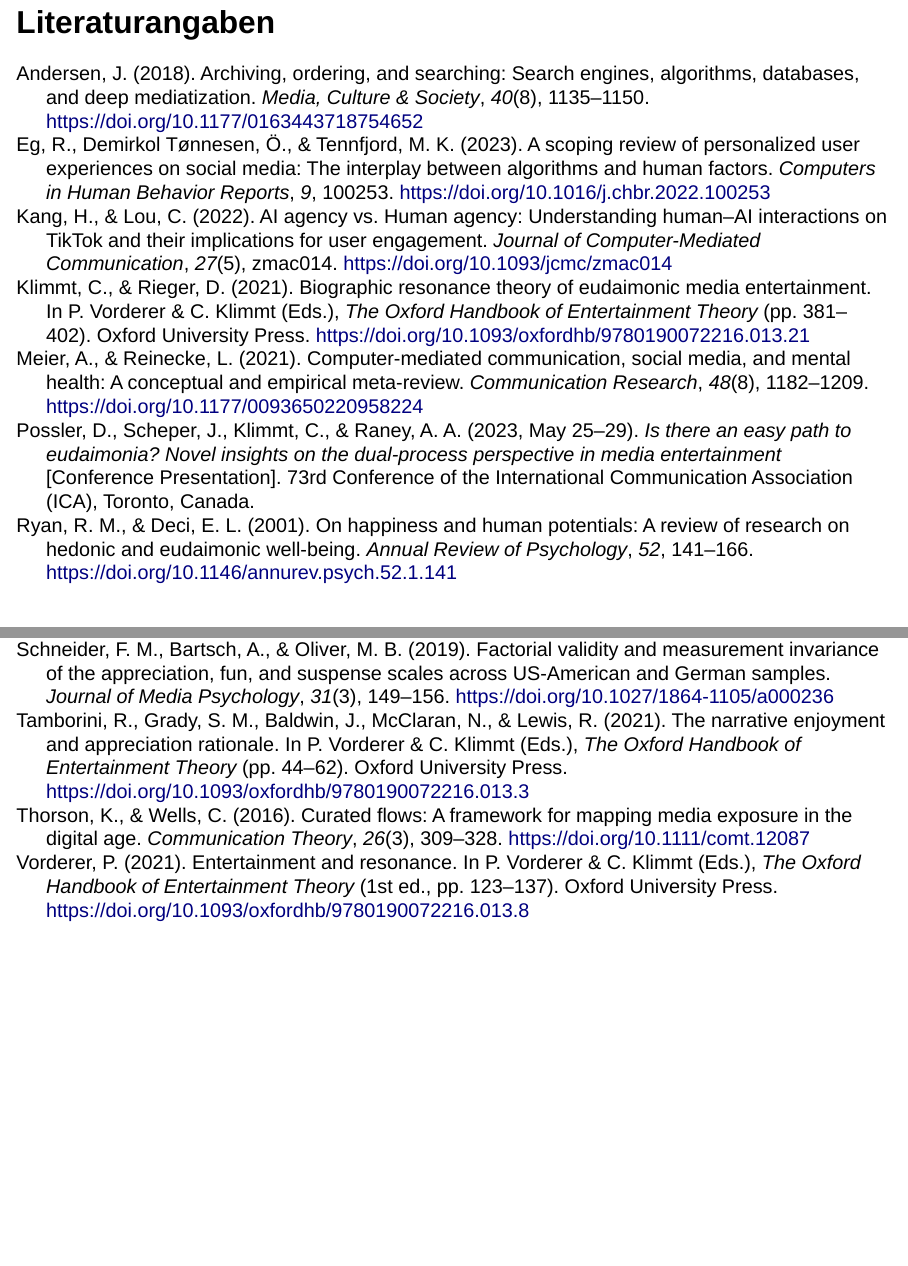
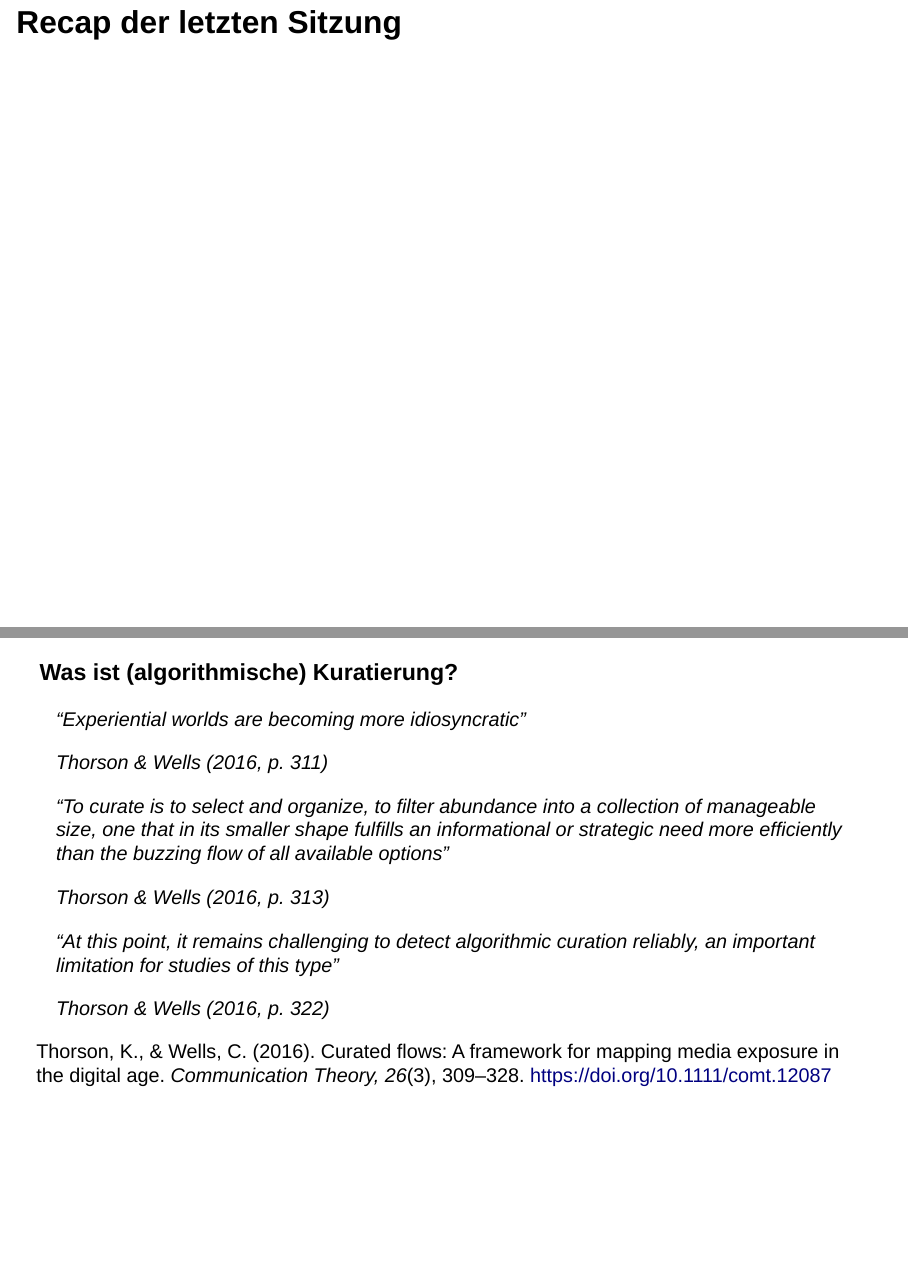
Before and after one commit to felixdidi/24-1-nmok, a Quarto document (slides/slides.qmd): pages 114 and 115 of 115 before the commit and pages 116 and 117 of 124 after it, joined at a grey line. Rendered offline with R 4.5, knitr and Pandoc in place of Quarto, with nearby package versions; drawn as Slidy slides in place of the format the file asks for.

Commit message:
update slides

```diff
--- a/slides/slides.qmd
+++ b/slides/slides.qmd
@@ -854,6 +858,36 @@ N2 (Muschel)
 
 ## Was machen wir heute
 
+- Recap der letzten Sitzung
 - Journal Club zu den beiden Texten
 - Offene Diskussion & Fragen
 
+## Recap der letzten Sitzung
+
+***
+
+### Was ist (algorithmische) Kuratierung?
+
+>"Experiential worlds are becoming more idiosyncratic"
+>
+> @thorsonCuratedFlowsFramework2016 [p. 311]
+
+>"To curate is to select and organize, to filter abundance into a collection of manageable size, one that in its smaller shape fulfills an informational or strategic need more efficiently than the buzzing flow of all available options"
+>
+> @thorsonCuratedFlowsFramework2016 [p. 313]
+
+>"At this point, it remains challenging to detect algorithmic curation reliably, an important limitation for studies of this type"
+>
+> @thorsonCuratedFlowsFramework2016 [p. 322]
+
+:::aside
+Thorson, K., & Wells, C. (2016). Curated flows: A framework for mapping media exposure in the digital age. *Communication Theory, 26*(3), 309–328. https://doi.org/10.1111/comt.12087
+:::
+
+***
+
+### Material vs. phenomenological perspectives
+
+> The material characteristics of digital media . . . to understand the social and cultural changes taking place due to media saturation [vs.] the more phenomenological or social constructivist inclined approaches to mediatization [that] emphasize the role of communication practices and communicative action in order to pinpoint changes in everyday life due to media"
+>
+> @andersenArchivingOrderingSearching2018 [p. 1138]
@@ -859,0 +905,9 @@ N2 (Muschel)
+> @andersenArchivingOrderingSearching2018 [p. 1142]
+
+> But content produced for search engines is produced by somebody trying to capture our attention by paying for having their product to appear on the top of search results"
+>
+> @andersenArchivingOrderingSearching2018 [p. 1142]
+
+> Thereby, databases produce a potential change in our modes of thought and communicative actions as we will have to, and we do, align with their way of looking at the world, that is, through categories and categorizations, a feature we in particular witness with film and music streaming services like Netflix or Spotify"
+>
+> @andersenArchivingOrderingSearching2018 [p. 1147]
```
Also changed, not shown: slides/slides.qmd (25 more changed lines), 1 other file.
